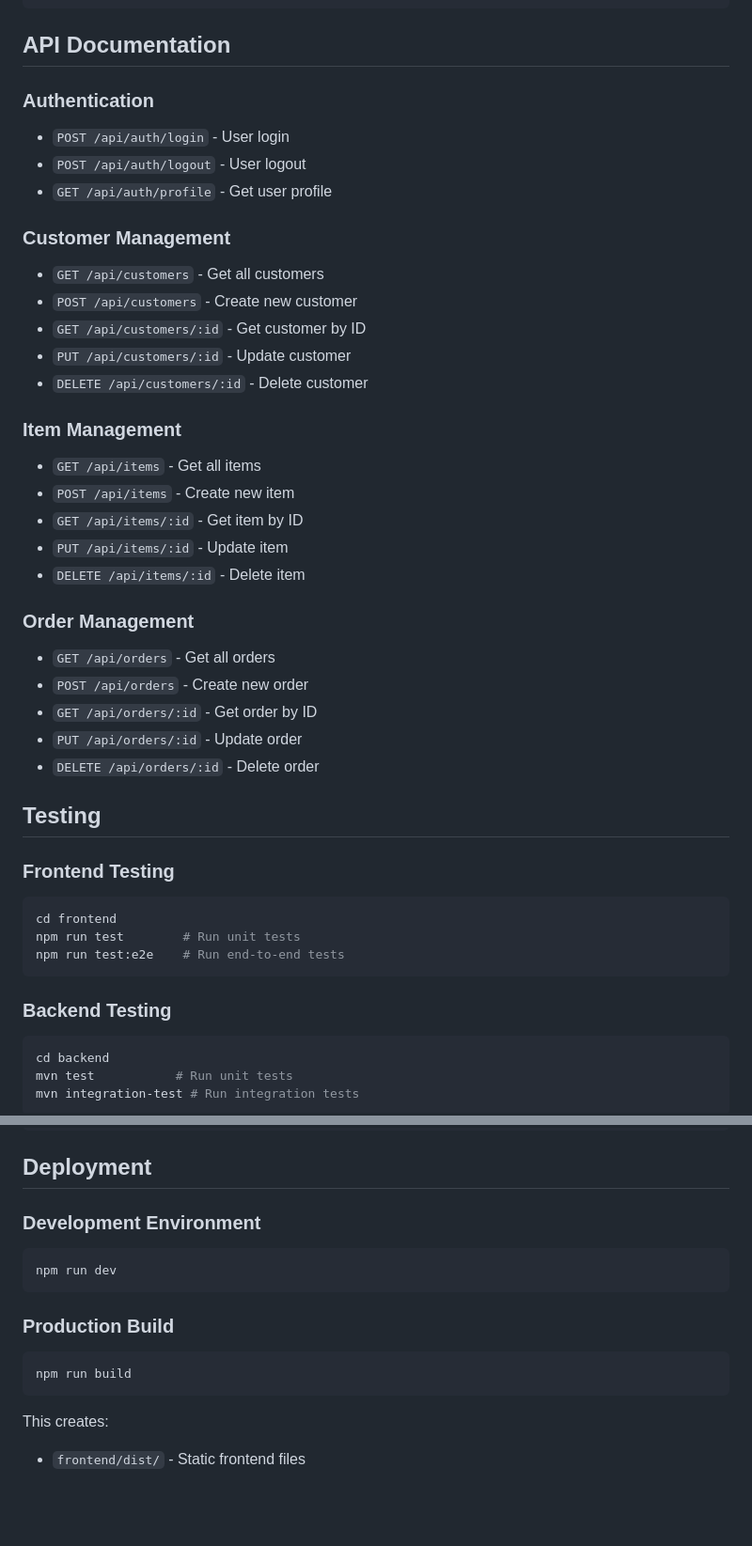
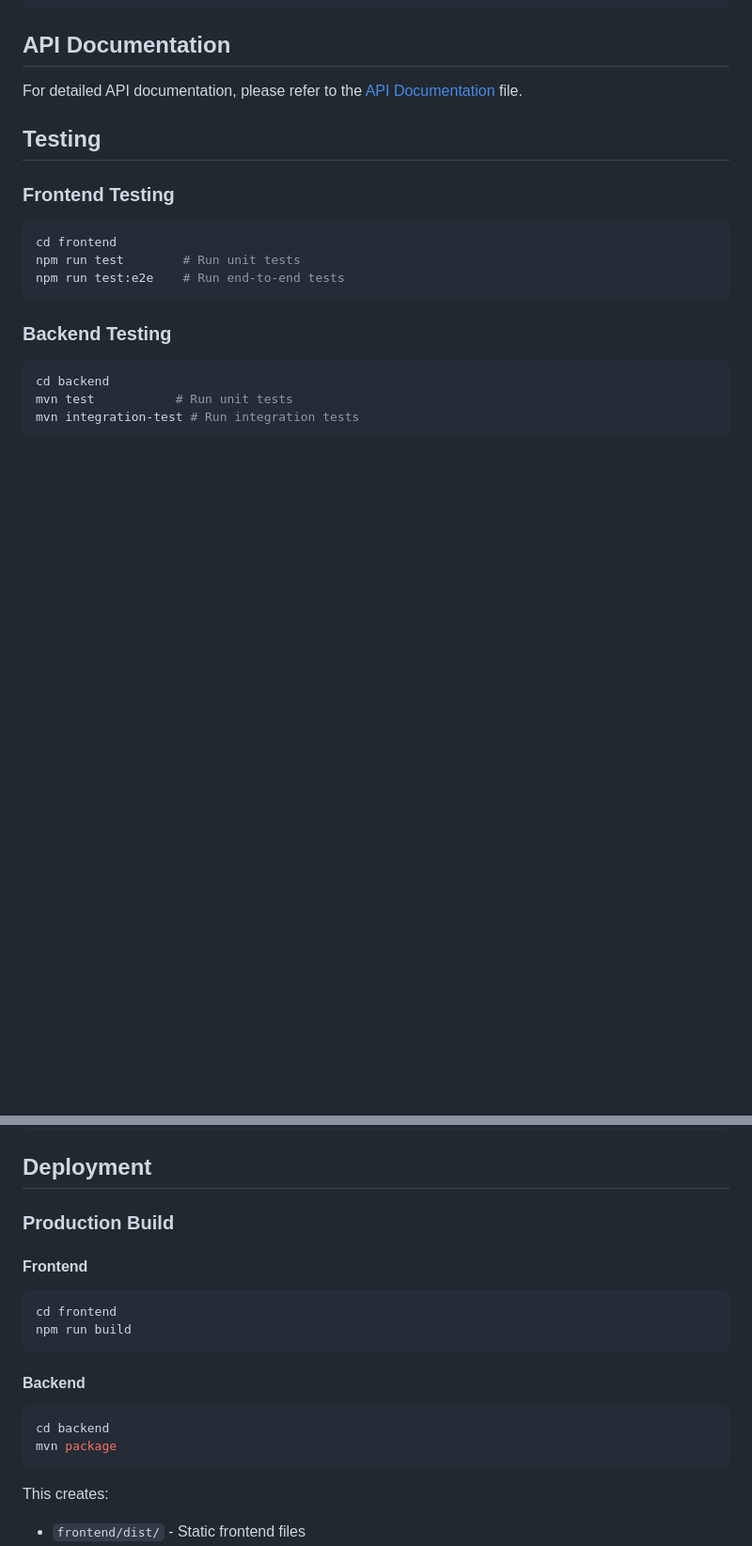
Before and after one commit to DevAnuhas/pahana-edu, a Markdown page: README.md, 2 parts joined by grey strips. Shown at 94% size. GitHub-like rendering; blank space fills up the shorter version.

Commit message:
docs: Update README and add comprehensive API documentation

````diff
--- a/README.md
+++ b/README.md
@@ -198,35 +191,7 @@ chore: update React dependencies
 
 ## API Documentation
 
-### Authentication
-
-- `POST /api/auth/login` - User login
-- `POST /api/auth/logout` - User logout
-- `GET /api/auth/profile` - Get user profile
-
-### Customer Management
-
-- `GET /api/customers` - Get all customers
-- `POST /api/customers` - Create new customer
-- `GET /api/customers/:id` - Get customer by ID
-- `PUT /api/customers/:id` - Update customer
-- `DELETE /api/customers/:id` - Delete customer
-
-### Item Management
-
-- `GET /api/items` - Get all items
-- `POST /api/items` - Create new item
-- `GET /api/items/:id` - Get item by ID
-- `PUT /api/items/:id` - Update item
-- `DELETE /api/items/:id` - Delete item
-
-### Order Management
-
-- `GET /api/orders` - Get all orders
-- `POST /api/orders` - Create new order
-- `GET /api/orders/:id` - Get order by ID
-- `PUT /api/orders/:id` - Update order
-- `DELETE /api/orders/:id` - Delete order
+For detailed API documentation, please refer to the [API Documentation](/docs/api-documentation.md) file.
 
 ## Testing
 
@@ -248,16 +213,18 @@ mvn integration-test # Run integration tests
 
 ## Deployment
 
-### Development Environment
+### Production Build
 
+#### Frontend
 ```bash
-npm run dev
+cd frontend
+npm run build
 ```
 
-### Production Build
-
+#### Backend
 ```bash
-npm run build
+cd backend
+mvn package
 ```
 
 This creates:
````
Also changed, not shown: other parts of README.md (+34 -41 lines), docs/api-documentation.md (added, +151 -0 lines).
